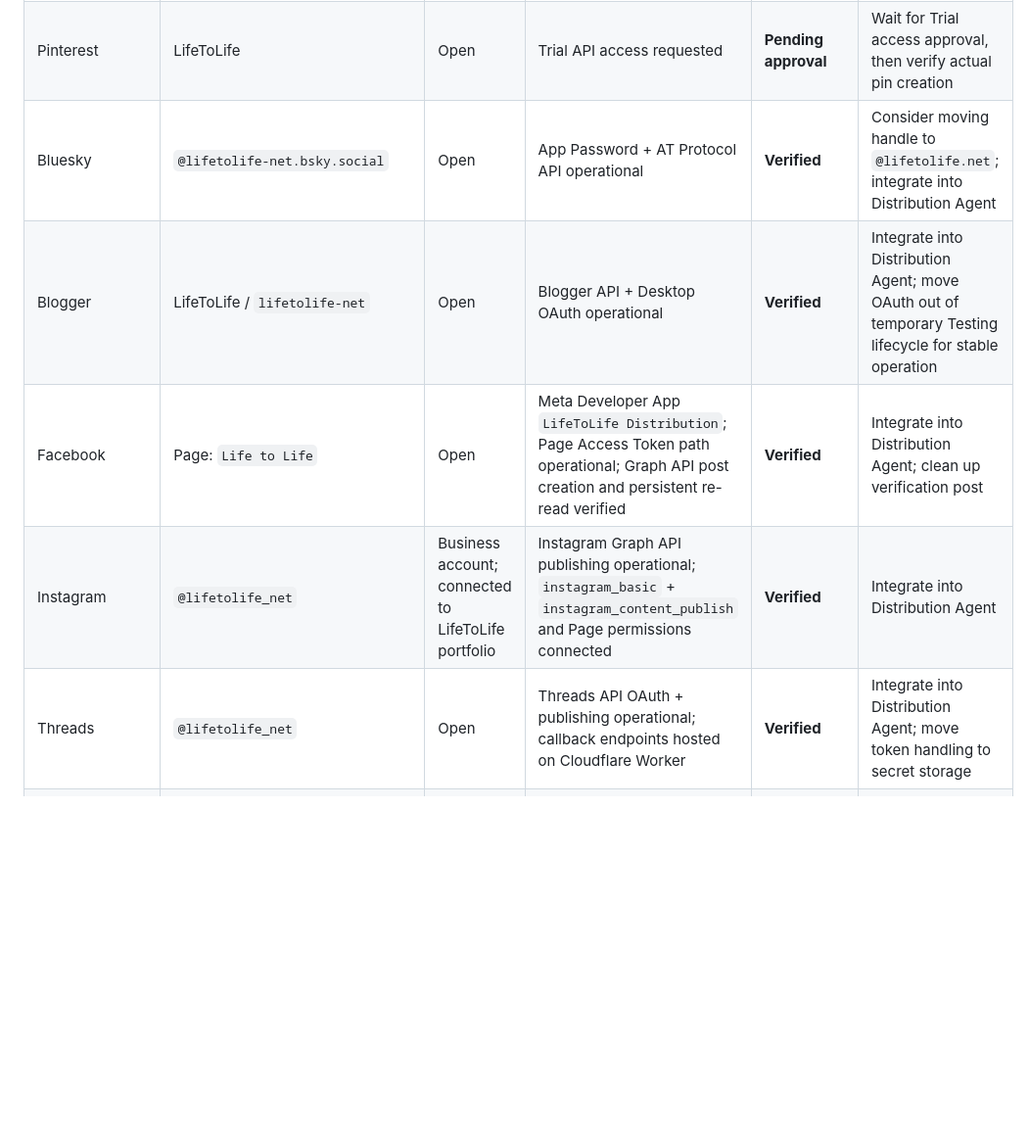
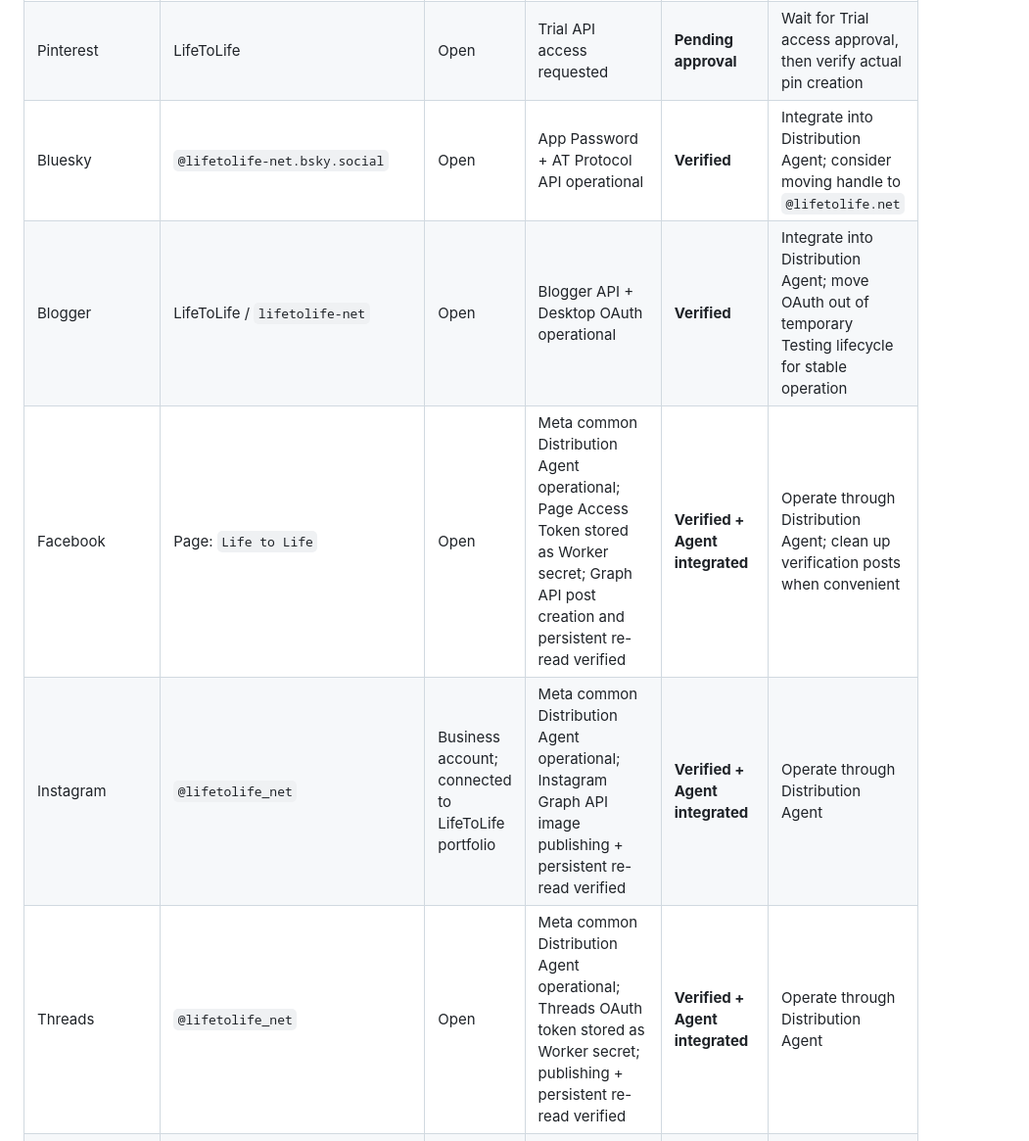
Before and after one commit to lifetolife-net/lifetolife-net.github.io, a Markdown page: docs/global-distribution-progress.md, the part around one of its changes. Shown at 98% size. Rendered like a GitHub page; blank space fills up the shorter version.

```diff
--- a/docs/global-distribution-progress.md
+++ b/docs/global-distribution-progress.md
@@ -19,11 +19,11 @@ This document is the canonical progress record for LifeToLife's global distribut
 |---|---|---|---|---|---|
 | WordPress.com | `lifetolifeglobal.wordpress.com` | Open | ChatGPT connector + OAuth 2.1 / PKCE + WordPress.com MCP operational | **Verified** | Production token refresh / secret storage integration |
 | Pinterest | LifeToLife | Open | Trial API access requested | **Pending approval** | Wait for Trial access approval, then verify actual pin creation |
-| Bluesky | `@lifetolife-net.bsky.social` | Open | App Password + AT Protocol API operational | **Verified** | Consider moving handle to `@lifetolife.net`; integrate into Distribution Agent |
+| Bluesky | `@lifetolife-net.bsky.social` | Open | App Password + AT Protocol API operational | **Verified** | Integrate into Distribution Agent; consider moving handle to `@lifetolife.net` |
 | Blogger | LifeToLife / `lifetolife-net` | Open | Blogger API + Desktop OAuth operational | **Verified** | Integrate into Distribution Agent; move OAuth out of temporary Testing lifecycle for stable operation |
-| Facebook | Page: `Life to Life` | Open | Meta Developer App `LifeToLife Distribution`; Page Access Token path operational; Graph API post creation and persistent re-read verified | **Verified** | Integrate into Distribution Agent; clean up verification post |
-| Instagram | `@lifetolife_net` | Business account; connected to LifeToLife portfolio | Instagram Graph API publishing operational; `instagram_basic` + `instagram_content_publish` and Page permissions connected | **Verified** | Integrate into Distribution Agent |
-| Threads | `@lifetolife_net` | Open | Threads API OAuth + publishing operational; callback endpoints hosted on Cloudflare Worker | **Verified** | Integrate into Distribution Agent; move token handling to secret storage |
+| Facebook | Page: `Life to Life` | Open | Meta common Distribution Agent operational; Page Access Token stored as Worker secret; Graph API post creation and persistent re-read verified | **Verified + Agent integrated** | Operate through Distribution Agent; clean up verification posts when convenient |
+| Instagram | `@lifetolife_net` | Business account; connected to LifeToLife portfolio | Meta common Distribution Agent operational; Instagram Graph API image publishing + persistent re-read verified | **Verified + Agent integrated** | Operate through Distribution Agent |
+| Threads | `@lifetolife_net` | Open | Meta common Distribution Agent operational; Threads OAuth token stored as Worker secret; publishing + persistent re-read verified | **Verified + Agent integrated** | Operate through Distribution Agent |
 | YouTube | `@lifetolife_net` | Open | YouTube Data API v3 + OAuth operational; persistent private upload verified through API and YouTube Studio | **Verified** | Integrate into Distribution Agent; move OAuth out of temporary Testing lifecycle for stable operation |
 
 ## Verified channels
```
Also changed, not shown: other parts of docs/global-distribution-progress.md (+52 -29 lines).
